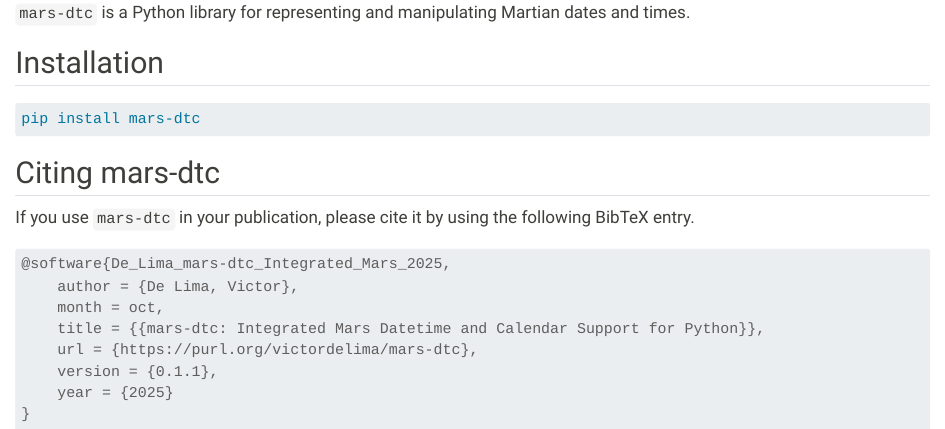
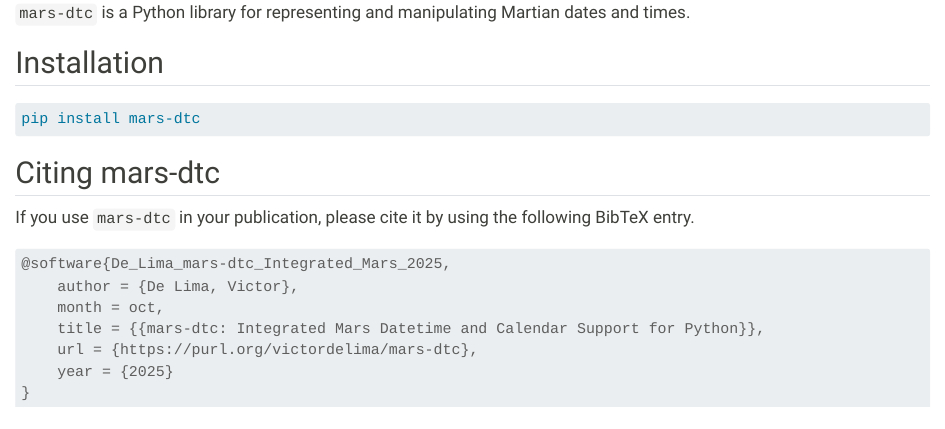
Before and after one commit to vdelimad/mars-dtc, a Quarto document (index.qmd): the page in a window 1100 px wide, from 510 px down. Rendered offline with R 4.5, knitr and Pandoc in place of Quarto, with nearby package versions.

Commit message:
updated citations

````diff
--- a/index.qmd
+++ b/index.qmd
@@ -29,7 +29,6 @@ If you use `mars-dtc` in your publication, please cite it by using the following
 	month = oct,
 	title = {{mars-dtc: Integrated Mars Datetime and Calendar Support for Python}},
 	url = {https://purl.org/victordelima/mars-dtc},
-	version = {0.1.1},
 	year = {2025}
 }
 ```
````
Also changed, not shown: README.md, 2 other files.
